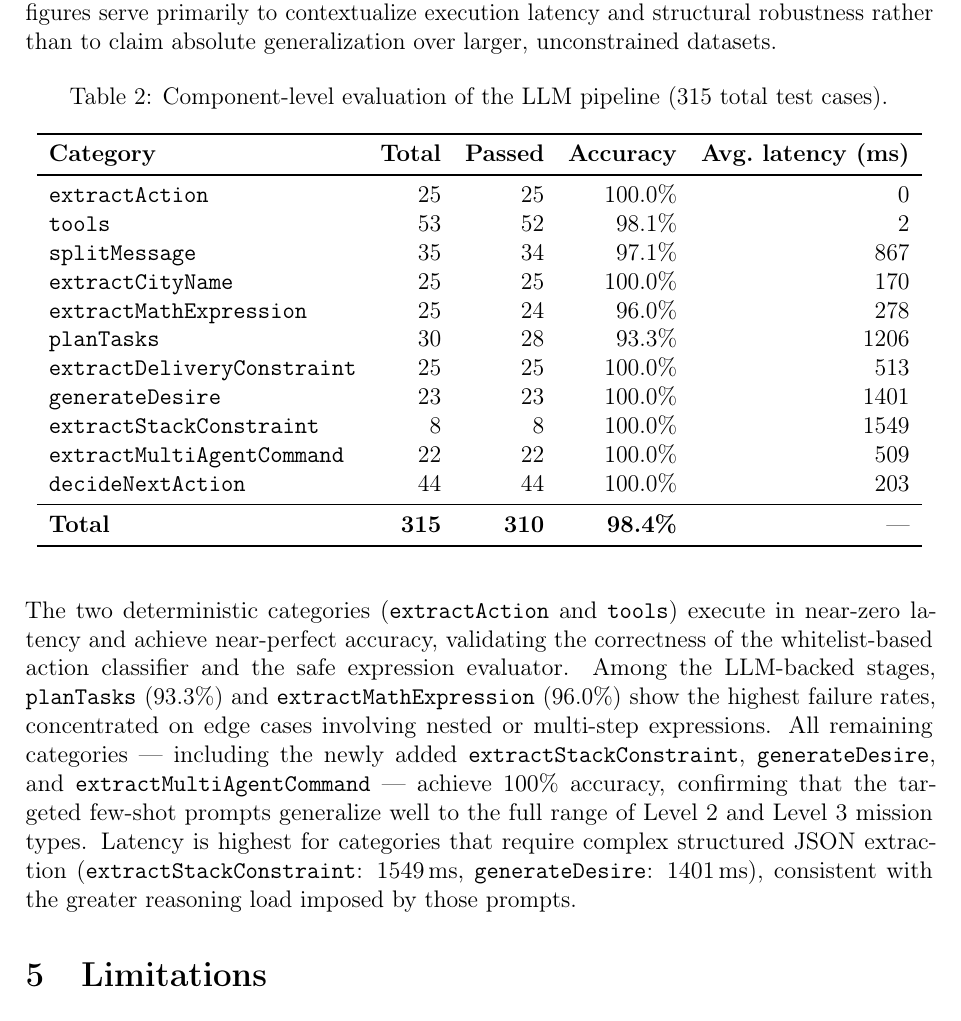
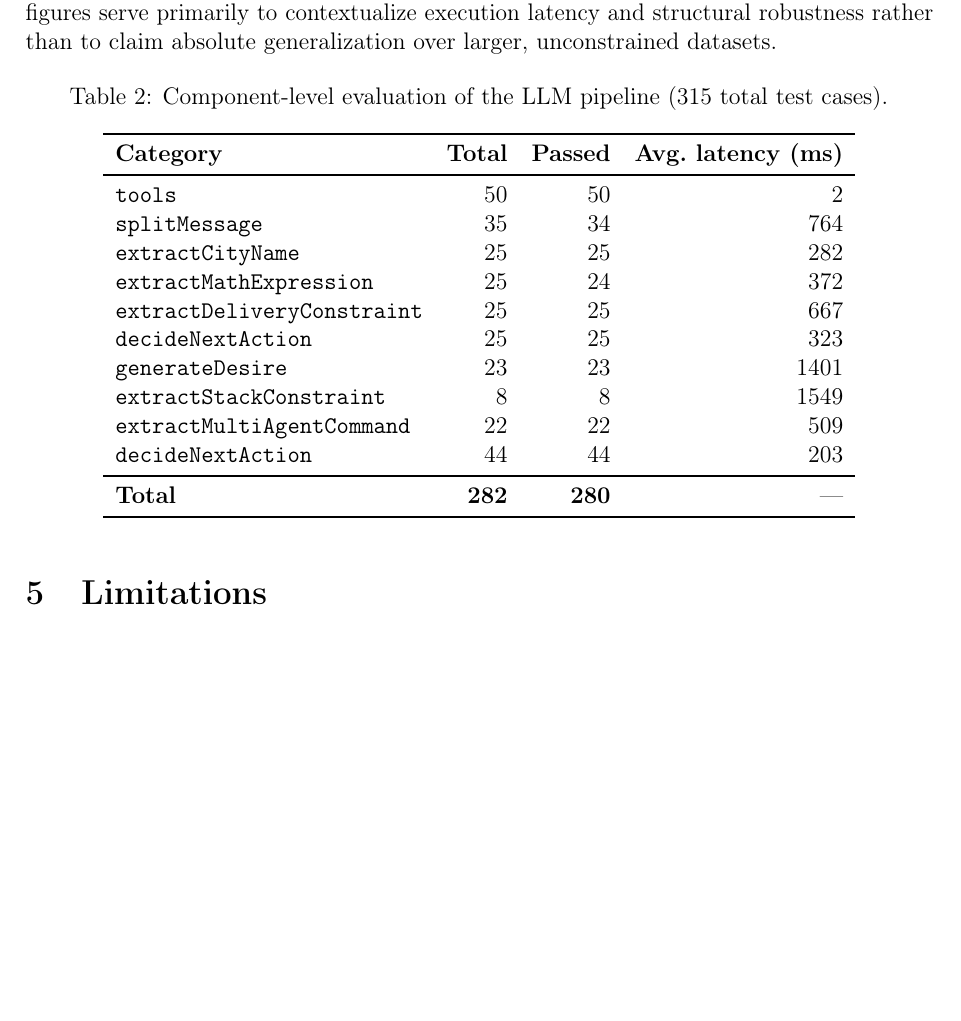
Before and after one commit to pietroDeAngeli/DeliverooAgent, a LaTeX paper (report/main.tex, which reads report/5_results.tex): part of page 11 of 12 before the commit and part of page 11 of 11 after it, cut so that both start at the same text, the shorter picture padded with empty space. Compiled offline with pdfLaTeX.

Commit message:
fixed results table and warnings

```diff
--- a/report/5_results.tex
+++ b/report/5_results.tex
@@ -39,23 +39,20 @@ Table~\ref{tab:llm_pipeline_eval} reports a component-level evaluation of the LL
   \label{tab:llm_pipeline_eval}
   \begin{tabular}{lrrrr}
     \toprule
-    \textbf{Category} & \textbf{Total} & \textbf{Passed} & \textbf{Accuracy} & \textbf{Avg.\ latency (ms)} \\
+    \textbf{Category} & \textbf{Total} & \textbf{Passed} & \textbf{Avg.\ latency (ms)} \\
     \midrule
-    \texttt{extractAction}              & 25 & 25 & 100.0\% &    0 \\
-    \texttt{tools}                      & 53 & 52 &  98.1\% &    2 \\
-    \texttt{splitMessage}               & 35 & 34 &  97.1\% &  867 \\
-    \texttt{extractCityName}            & 25 & 25 & 100.0\% &  170 \\
-    \texttt{extractMathExpression}      & 25 & 24 &  96.0\% &  278 \\
-    \texttt{planTasks}                  & 30 & 28 &  93.3\% & 1206 \\
-    \texttt{extractDeliveryConstraint}  & 25 & 25 & 100.0\% &  513 \\
-    \texttt{generateDesire}             & 23 & 23 & 100.0\% & 1401 \\
-    \texttt{extractStackConstraint}     &  8 &  8 & 100.0\% & 1549 \\
-    \texttt{extractMultiAgentCommand}   & 22 & 22 & 100.0\% &  509 \\
-    \texttt{decideNextAction}           & 44 & 44 & 100.0\% &  203 \\
+    \texttt{tools}                    & 50 & 50 &   2 \\
+    \texttt{splitMessage}             & 35 & 34 & 764 \\
+    \texttt{extractCityName}          & 25 & 25 & 282 \\
+    \texttt{extractMathExpression}    & 25 & 24 & 372 \\
+    \texttt{extractDeliveryConstraint}& 25 & 25 & 667 \\
+    \texttt{decideNextAction}         & 25 & 25 & 323 \\
+    \texttt{generateDesire}             & 23 & 23 & 1401 \\
+    \texttt{extractStackConstraint}     &  8 &  8 & 1549 \\
+    \texttt{extractMultiAgentCommand}   & 22 & 22 &  509 \\
+    \texttt{decideNextAction}           & 44 & 44 &  203 \\
     \midrule
-    \textbf{Total}                      & \textbf{315} & \textbf{310} & \textbf{98.4\%} & --- \\
+    \textbf{Total}                      & \textbf{282} & \textbf{280} & --- \\
     \bottomrule
   \end{tabular}
 \end{table}
-
-The two deterministic categories (\texttt{extractAction} and \texttt{tools}) execute in near-zero latency and achieve near-perfect accuracy, validating the correctness of the whitelist-based action classifier and the safe expression evaluator. Among the LLM-backed stages, \texttt{planTasks} (93.3\%) and \texttt{extractMathExpression} (96.0\%) show the highest failure rates, concentrated on edge cases involving nested or multi-step expressions. All remaining categories --- including the newly added \texttt{extractStackConstraint}, \texttt{generateDesire}, and \texttt{extractMultiAgentCommand} --- achieve 100\% accuracy, confirming that the targeted few-shot prompts generalize well to the full range of Level 2 and Level 3 mission types. Latency is highest for categories that require complex structured JSON extraction (\texttt{extractStackConstraint}: 1549\,ms, \texttt{generateDesire}: 1401\,ms), consistent with the greater reasoning load imposed by those prompts.
```
Also changed, not shown: report/2_architecture.tex (+3 -6 lines), report/3_implementation_details.tex (+4 -8 lines), report/4_experiments.tex (+1 -2 lines).
